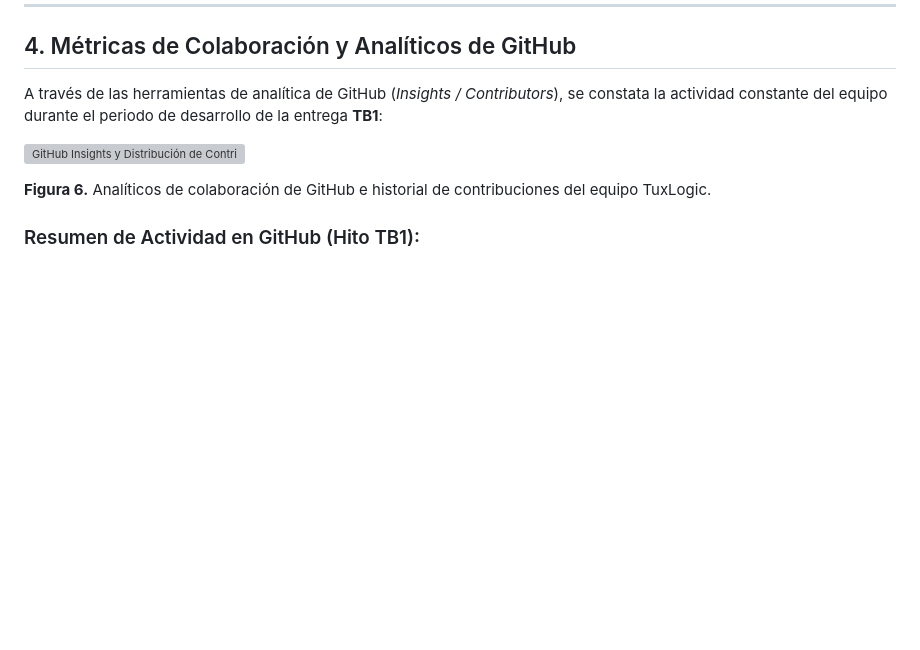
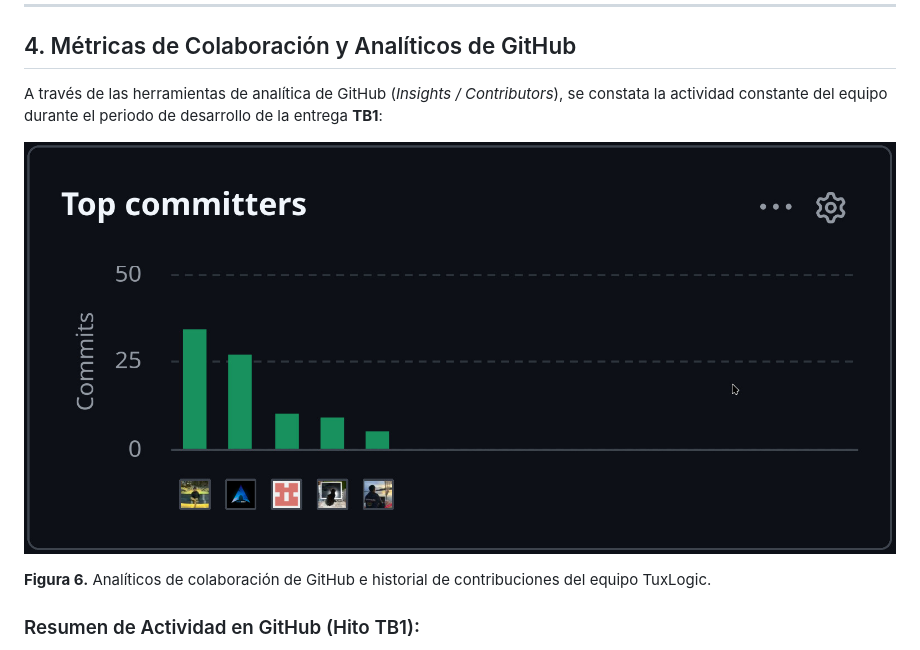
Before and after one commit to tux-logic/upc-pre-202620-1acc0238-13981-TuxLogic-report, a Markdown page: markdown/03-collaboration-insights.md, the part around one of its changes. GitHub-like rendering; pictures changed too: assets/chapter1/collaboration/github-insights.png (added); blank space fills up the shorter version; grey boxes are pictures that could not be loaded.

Commit message:
docs(insights): update github insights image reference to png

```diff
--- a/markdown/03-collaboration-insights.md
+++ b/markdown/03-collaboration-insights.md
@@ -53,7 +53,7 @@ Los 5 integrantes del equipo **TuxLogic** han participado activamente en la cons
 
 A través de las herramientas de analítica de GitHub (*Insights / Contributors*), se constata la actividad constante del equipo durante el periodo de desarrollo de la entrega **TB1**:
 
-![GitHub Insights y Distribución de Contribuciones](../assets/chapter1/collaboration/github-insights.svg)
+![GitHub Insights y Distribución de Contribuciones](../assets/chapter1/collaboration/github-insights.png)
 
 **Figura 6.** Analíticos de colaboración de GitHub e historial de contribuciones del equipo TuxLogic.
 
```
Also changed, not shown: other parts of markdown/03-collaboration-insights.md (+1 -1 lines), typst/3-project-report-collaboration-insights.md (+1 -1 lines), 2 other files.
